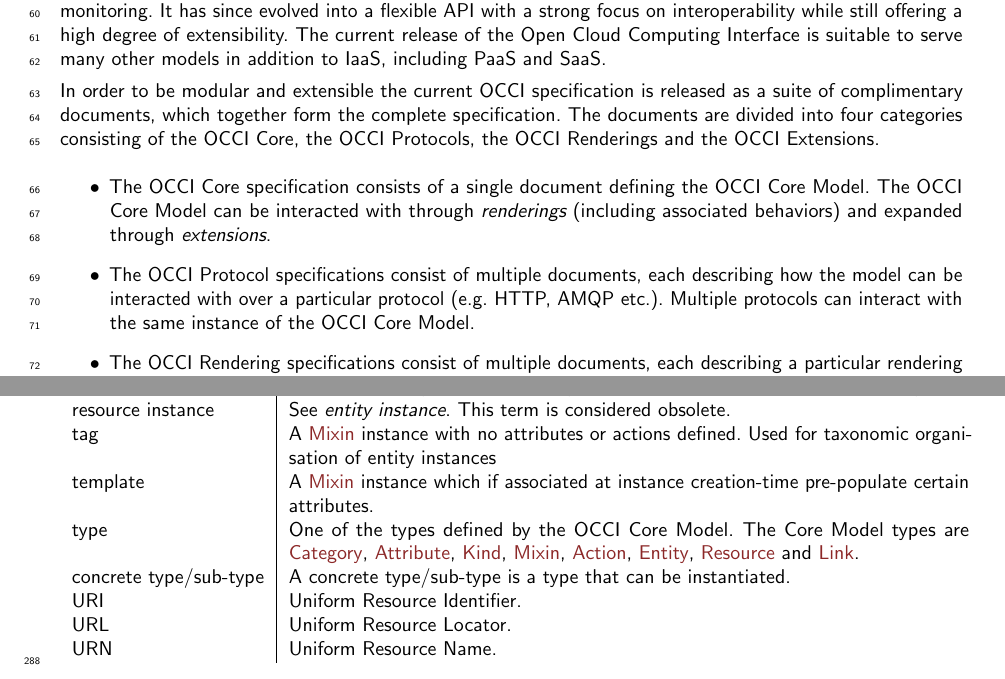
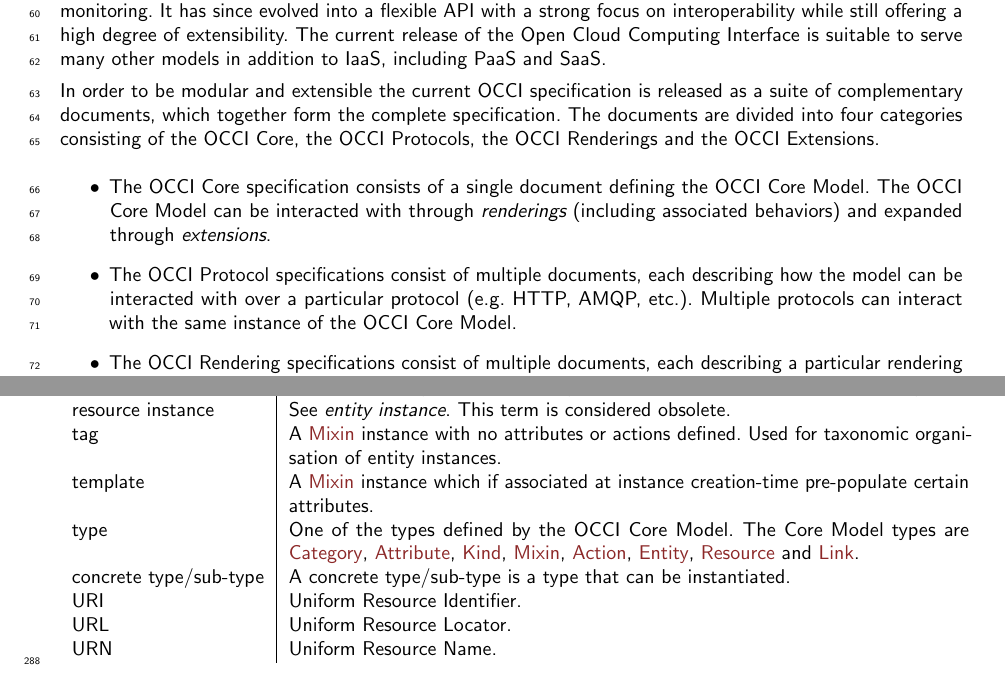
Before and after one commit to occiware/occi-wg, a LaTeX document (text_rendering.tex, which reads include/introduction.tex): two parts of pages 4 and 11 of 14, joined at a grey line, cut so that both start at the same text. Compiled offline with pdfLaTeX.

Commit message:
[Intro] Corrected typos and minor issues
Thx to @philippemerle

```diff
--- a/include/introduction.tex
+++ b/include/introduction.tex
@@ -11,7 +11,7 @@
 other models in addition to IaaS, including PaaS and SaaS.
 
 In order to be modular and extensible the current OCCI specification is
-released as a suite of complimentary documents, which together form the complete
+released as a suite of complementary documents, which together form the complete
 specification.
 %
 The documents are divided into four categories consisting of the OCCI Core,
@@ -22,7 +22,7 @@
  OCCI Core Model. The OCCI Core Model can be interacted with through {\em
  renderings} (including associated behaviors) and expanded through {\em extensions}.
 \item The OCCI Protocol specifications consist of multiple documents, each
- describing how the model can be interacted with over a particular protocol (e.g. HTTP, AMQP etc.).
+ describing how the model can be interacted with over a particular protocol (e.g. HTTP, AMQP, etc.).
  Multiple protocols can interact with the same instance of the OCCI Core Model.
 \item The OCCI Rendering specifications consist of multiple documents, each
  describing a particular rendering of the OCCI Core Model. Multiple renderings can
```
Also changed, not shown: include/glossary.tex (+1 -1 lines).
